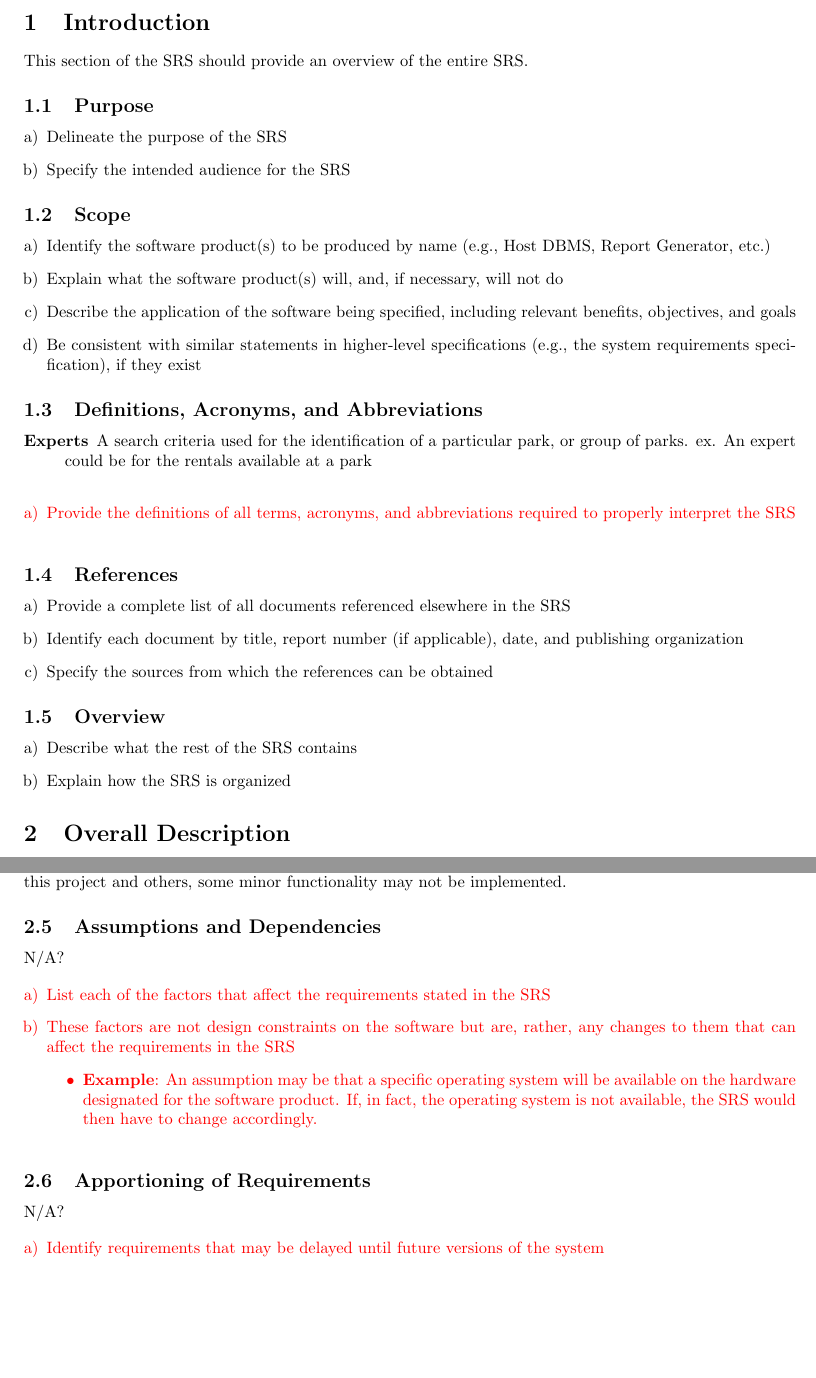
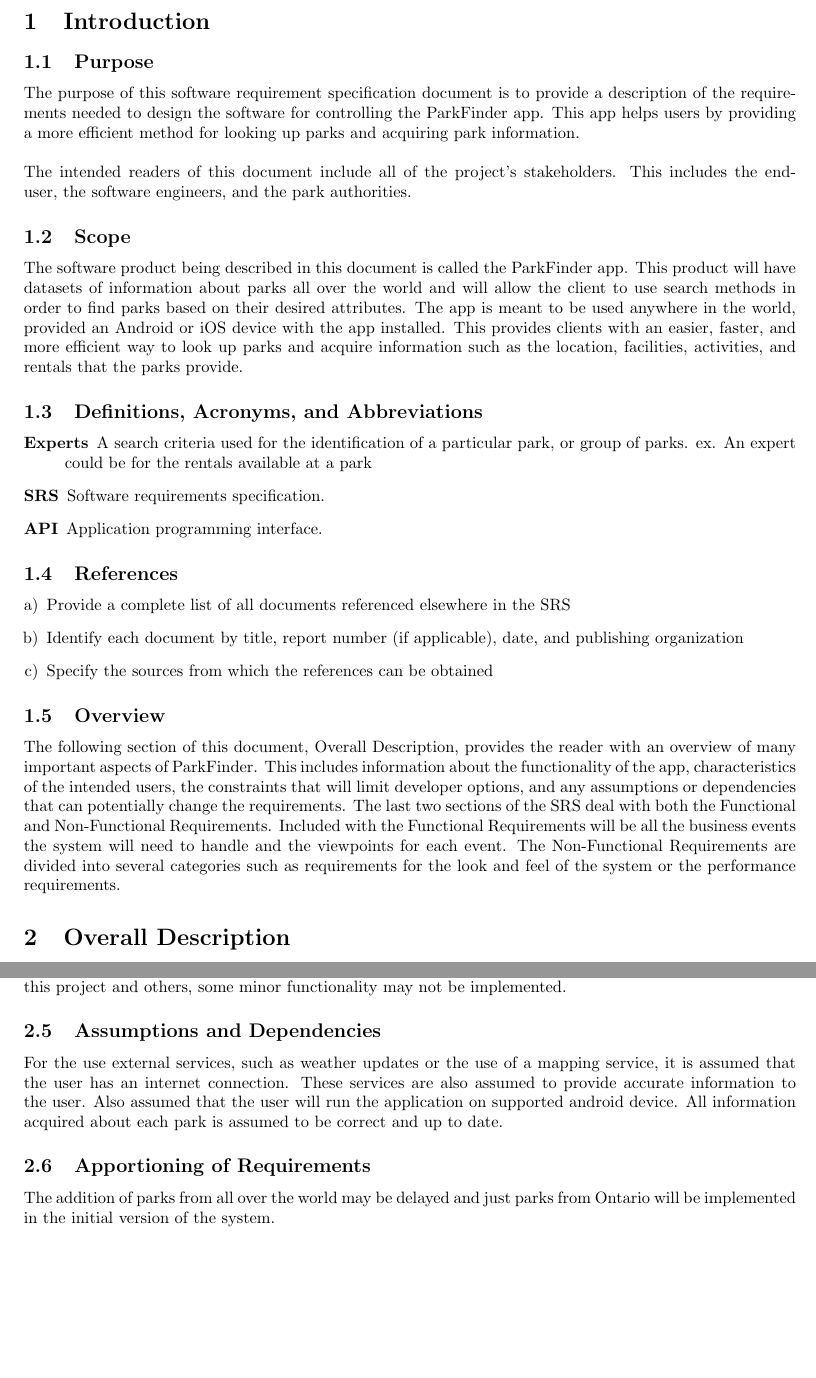
Before and after one commit to rob-stuart/Identifier, a LaTeX document (D1_SRS/SRS_combined.tex): two parts of pages 3 and 4 of 11, joined at a grey line, cut so that both start at the same text, the shorter picture padded with empty space. Compiled offline with pdfLaTeX.

Commit message:
update section 1 and 2

```diff
--- a/D1_SRS/SRS_combined.tex
+++ b/D1_SRS/SRS_combined.tex
@@ -50,29 +50,18 @@ chattejj \and Nathanael Jordan \\ jordanen \and Robert Stuart \\ stuarr2}
 \label{sec:introduction}
 % Begin Section
 
-This section of the SRS should provide an overview of the entire SRS.
 
 \subsection{Purpose}%TODO
 \label{sub:purpose}
 % Begin SubSection
-\begin{enumerate}[a)]
-	\item Delineate the purpose of the SRS
-	\item Specify the intended audience for the SRS
-\end{enumerate}
+The purpose of this software requirement specification document is to provide a description of the requirements needed to design the software for controlling the ParkFinder app. This app helps users by providing a more efficient method for looking up parks and acquiring park information.\newline\newline
+The intended readers of this document include all of the project’s stakeholders. This includes the end-user, the software engineers, and the park authorities.
 % End SubSection
 
 \subsection{Scope}%TODO
 \label{sub:scope}
 % Begin SubSection
-\begin{enumerate}[a)]
-    \item Identify the software product(s) to be produced by name (e.g., Host DBMS, Report
-    Generator, etc.)
-	\item Explain what the software product(s) will, and, if necessary, will not do
-	\item Describe the application of the software being specified, including relevant benefits,
-	objectives, and goals
-	\item Be consistent with similar statements in higher-level specifications (e.g., the system
-	requirements specification), if they exist
-\end{enumerate}
+The software product being described in this document is called the ParkFinder app. This product will have datasets of information about parks all over the world and will allow the client to use search methods in order to find parks based on their desired attributes. The app is meant to be used anywhere in the world, provided an Android or iOS device with the app installed. This provides clients with an easier, faster, and more efficient way to look up parks and acquire information such as the location, facilities, activities, and rentals that the parks provide.
 % End SubSection
 
 \subsection{Definitions, Acronyms, and Abbreviations}%TODO
@@ -81,15 +70,10 @@ This section of the SRS should provide an overview of the entire SRS.
 \begin{description}
     \item[\textbf{Experts}] A search criteria used for the identification of a particular park, or
     group of parks. ex. An expert could be for the rentals available at a park
+    \item[\textbf{SRS}] Software requirements specification.
+    \item[\textbf{API}] Application programming interface.
 \end{description}
 
-
-\color{red}
-\begin{enumerate}[a)]
-	\item Provide the definitions of all terms, acronyms, and abbreviations required to properly
-	interpret the SRS
-\end{enumerate}
-\color{black}
 % End SubSection
 
 \subsection{References}%TODO
@@ -106,10 +90,7 @@ This section of the SRS should provide an overview of the entire SRS.
 \subsection{Overview}%TODO
 \label{sub:overview}
 % Begin SubSection
-\begin{enumerate}[a)]
-	\item Describe what the rest of the SRS contains
-	\item Explain how the SRS is organized
-\end{enumerate}
+The following section of this document, Overall Description, provides the reader with an overview of many important aspects of ParkFinder. This includes information about the functionality of the app, characteristics of the intended users, the constraints that will limit developer options, and any assumptions or dependencies that can potentially change the requirements. The last two sections of the SRS deal with both the Functional and Non-Functional Requirements. Included with the Functional Requirements will be all the business events the system will need to handle and the viewpoints for each event. The Non-Functional Requirements are divided into several categories such as requirements for the look and feel of the system or the performance requirements.
 % End SubSection
 
 % End Section
@@ -171,34 +152,13 @@ between this project and others, some minor functionality may not be implemented
 \subsection{Assumptions and Dependencies}%TODO
 \label{sub:assumptions_and_dependencies}
 % Begin SubSection
-N/A?
-
-
-\color{red}
-\begin{enumerate}[a)]
-    \item List each of the factors that affect the requirements stated in the SRS
-    \item These factors are not design constraints on the software but are, rather, any changes to
-    them that can affect the requirements in the SRS
-	\begin{itemize}
-        \item \textbf{Example}: An assumption may be that a specific operating system will be
-        available on the hardware designated for the software product. If, in fact, the operating
-        system is not available, the SRS would then have to change accordingly.
-	\end{itemize}
-\end{enumerate}
-\color{black}
+For the use external services, such as weather updates or the use of a mapping service, it is assumed that the user has an internet connection. These services are also assumed to provide accurate information to the user. Also assumed that the user will run the application on supported android device. All information acquired about each park is assumed to be correct and up to date.
 % End SubSection
 
 \subsection{Apportioning of Requirements}%TODO
 \label{sub:apportioning_of_requirements}
 % Begin SubSection
-N/A?
-
-
-\color{red}
-\begin{enumerate}[a)]
-	\item Identify requirements that may be delayed until future versions of the system
-\end{enumerate}
-\color{black}
+The addition of parks from all over the world may be delayed and just parks from Ontario will be implemented in the initial version of the system.
 % End SubSection
 
 % End Section
```
Also changed, not shown: D1_SRS/SRS_combined.pdf.
